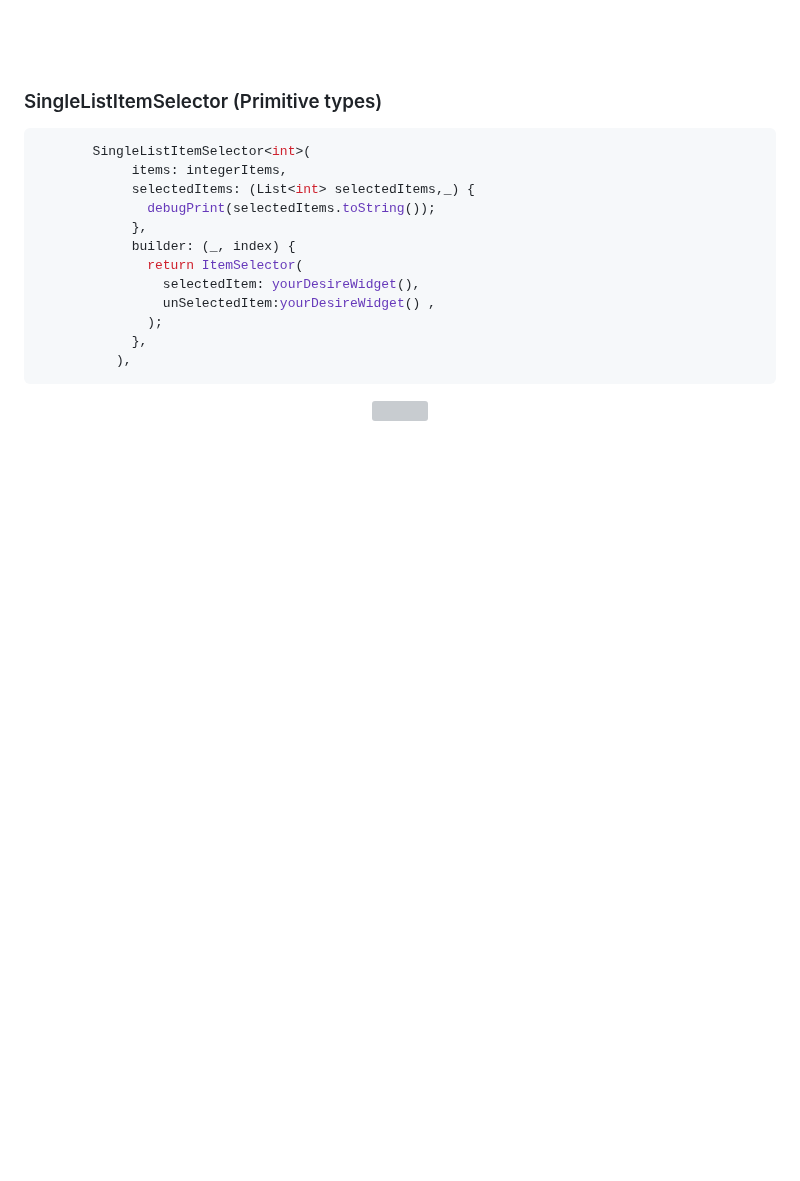
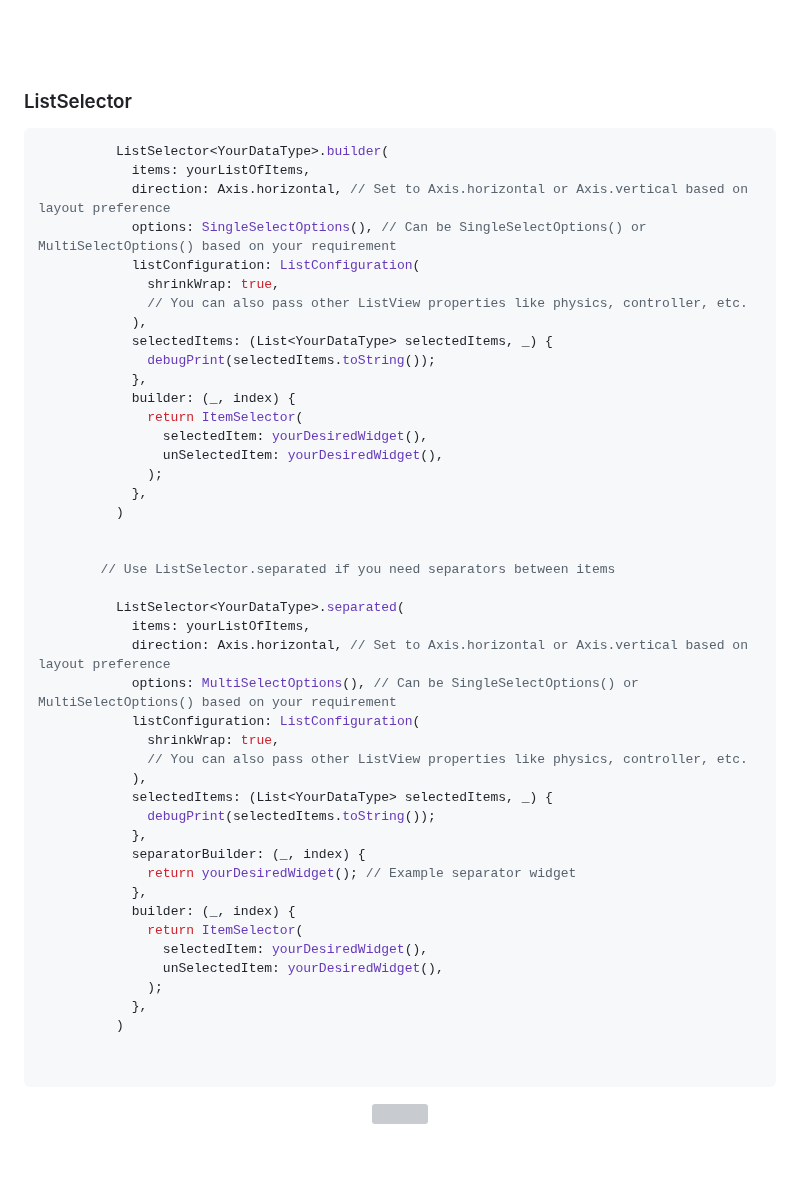
Before and after one commit to SinaSys/items_selector, a Markdown page: README.md, the part around the change. Drawn GitHub-style; blank space fills up the shorter version; grey boxes are pictures that could not be loaded.

````diff
--- a/README.md
+++ b/README.md
@@ -136,21 +136,54 @@ flutter pub add items_selector
 <br>
 
 
-### SingleListItemSelector (Primitive types)
+### ListSelector
 
 ```dart
-       SingleListItemSelector<int>(
-            items: integerItems,
-            selectedItems: (List<int> selectedItems,_) {
+          ListSelector<YourDataType>.builder(
+            items: yourListOfItems,
+            direction: Axis.horizontal, // Set to Axis.horizontal or Axis.vertical based on layout preference
+            options: SingleSelectOptions(), // Can be SingleSelectOptions() or MultiSelectOptions() based on your requirement
+            listConfiguration: ListConfiguration(
+              shrinkWrap: true,
+              // You can also pass other ListView properties like physics, controller, etc.
+            ),
+            selectedItems: (List<YourDataType> selectedItems, _) {
               debugPrint(selectedItems.toString());
             },
             builder: (_, index) {
               return ItemSelector(
-                selectedItem: yourDesireWidget(),
-                unSelectedItem:yourDesireWidget() ,
+                selectedItem: yourDesiredWidget(),
+                unSelectedItem: yourDesiredWidget(),
               );
             },
-          ),
+          )
+
+
+        // Use ListSelector.separated if you need separators between items
+
+          ListSelector<YourDataType>.separated(
+            items: yourListOfItems,
+            direction: Axis.horizontal, // Set to Axis.horizontal or Axis.vertical based on layout preference
+            options: MultiSelectOptions(), // Can be SingleSelectOptions() or MultiSelectOptions() based on your requirement
+            listConfiguration: ListConfiguration(
+              shrinkWrap: true,
+              // You can also pass other ListView properties like physics, controller, etc.
+            ),
+            selectedItems: (List<YourDataType> selectedItems, _) {
+              debugPrint(selectedItems.toString());
+            },
+            separatorBuilder: (_, index) {
+              return yourDesiredWidget(); // Example separator widget
+            },
+            builder: (_, index) {
+              return ItemSelector(
+                selectedItem: yourDesiredWidget(),
+                unSelectedItem: yourDesiredWidget(),
+              );
+            },
+          )
+
+
 ```
 
 <p align="center">
````
